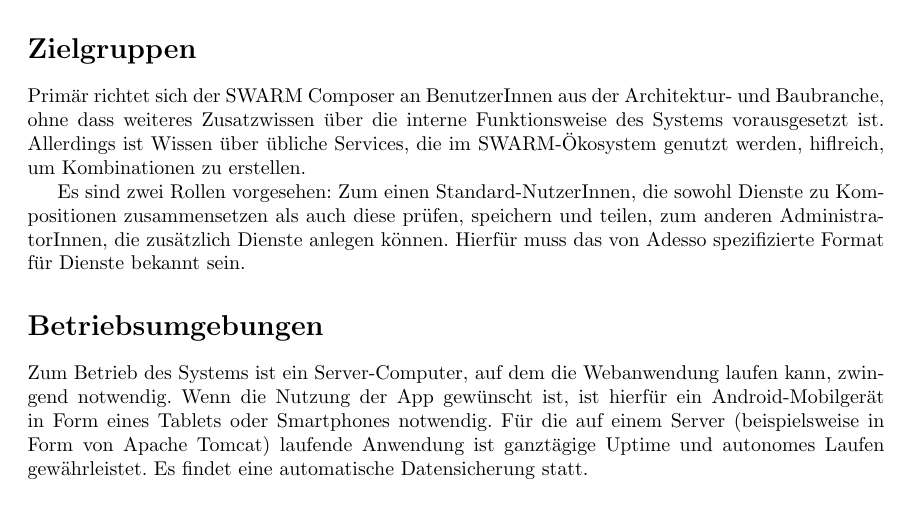
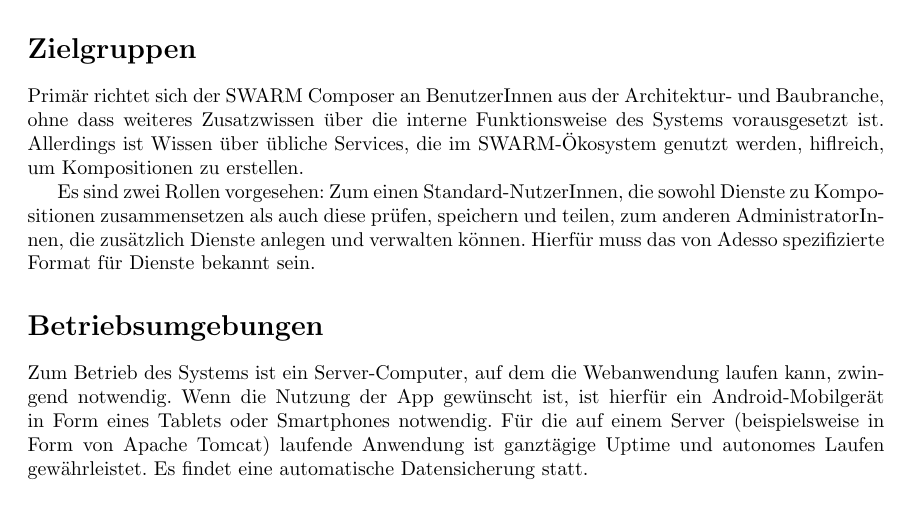
Before and after one commit to miralys1/sopro, a LaTeX document (pflichtenheft/pflichtenheft.tex, which reads pflichtenheft/kapitel/produkteinsatz.tex): part of page 6 of 18, cut so that both start at the same text. Compiled offline with pdfLaTeX.

Commit message:
HRS3105B-4: Korrektur gelesen
kleine Korrektur

```diff
--- a/pflichtenheft/kapitel/produkteinsatz.tex
+++ b/pflichtenheft/kapitel/produkteinsatz.tex
@@ -3,9 +3,9 @@
 
 \section*{Zielgruppen}
 
-Primär richtet sich der SWARM Composer an BenutzerInnen aus der Architektur- und Baubranche, ohne dass weiteres Zusatzwissen über die interne Funktionsweise des Systems vorausgesetzt ist. Allerdings ist Wissen über übliche Services, die im SWARM-Ökosystem genutzt werden, hiflreich, um Kombinationen zu erstellen.
+Primär richtet sich der SWARM Composer an BenutzerInnen aus der Architektur- und Baubranche, ohne dass weiteres Zusatzwissen über die interne Funktionsweise des Systems vorausgesetzt ist. Allerdings ist Wissen über übliche Services, die im SWARM-Ökosystem genutzt werden, hiflreich, um Kompositionen zu erstellen.
 
-Es sind zwei Rollen vorgesehen: Zum einen Standard-NutzerInnen, die sowohl Dienste zu Kompositionen zusammensetzen als auch diese prüfen, speichern und teilen, zum anderen AdministratorInnen, die zusätzlich Dienste anlegen können. Hierfür muss das von Adesso spezifizierte Format für Dienste bekannt sein.
+Es sind zwei Rollen vorgesehen: Zum einen Standard-NutzerInnen, die sowohl Dienste zu Kompositionen zusammensetzen als auch diese prüfen, speichern und teilen, zum anderen AdministratorInnen, die zusätzlich Dienste anlegen und verwalten können. Hierfür muss das von Adesso spezifizierte Format für Dienste bekannt sein.
 
 \section*{Betriebsumgebungen}
 
```
